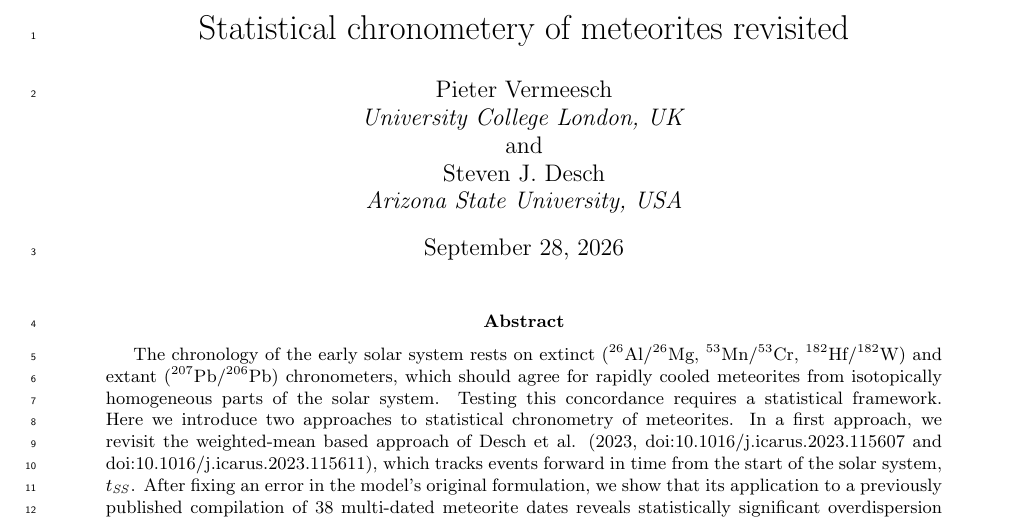
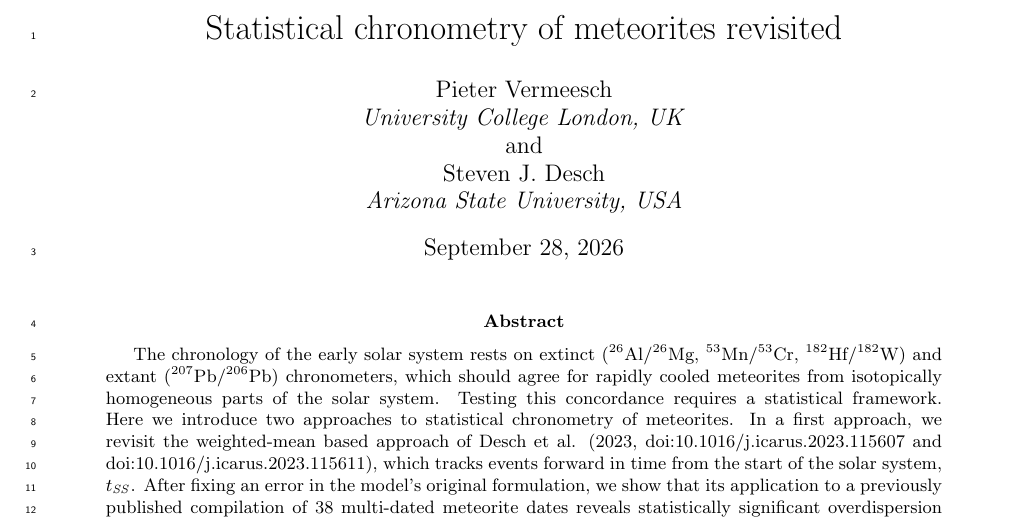
Before and after one commit to pvermees/supplements, a LaTeX paper (statistical_chronometry/manuscript.tex): part of page 1 of 8, cut so that both start at the same text. Compiled offline with pdfLaTeX.

```diff
--- a/statistical_chronometry/statistical_chronometry.tex
+++ b/statistical_chronometry/manuscript.tex
@@ -1,6 +1,6 @@
 \documentclass{article}
 \usepackage{amsmath,natbib,fullpage,caption,graphicx,lineno}
-\title{Statistical chronometery of meteorites revisited}
+\title{Statistical chronometry of meteorites revisited}
 \author{Pieter Vermeesch\\\emph{University College London, UK}\\
   and\\
 Steven J. Desch\\\emph{Arizona State University, USA}}
```
Also changed, not shown: README.md, statistical_chronometry/README.md, statistical_chronometry/manuscript.pdf (added), statistical_chronometry/statistical_chronometry.bbl (deleted), statistical_chronometry/statistical_chronometry.pdf (deleted), 5 other files.
